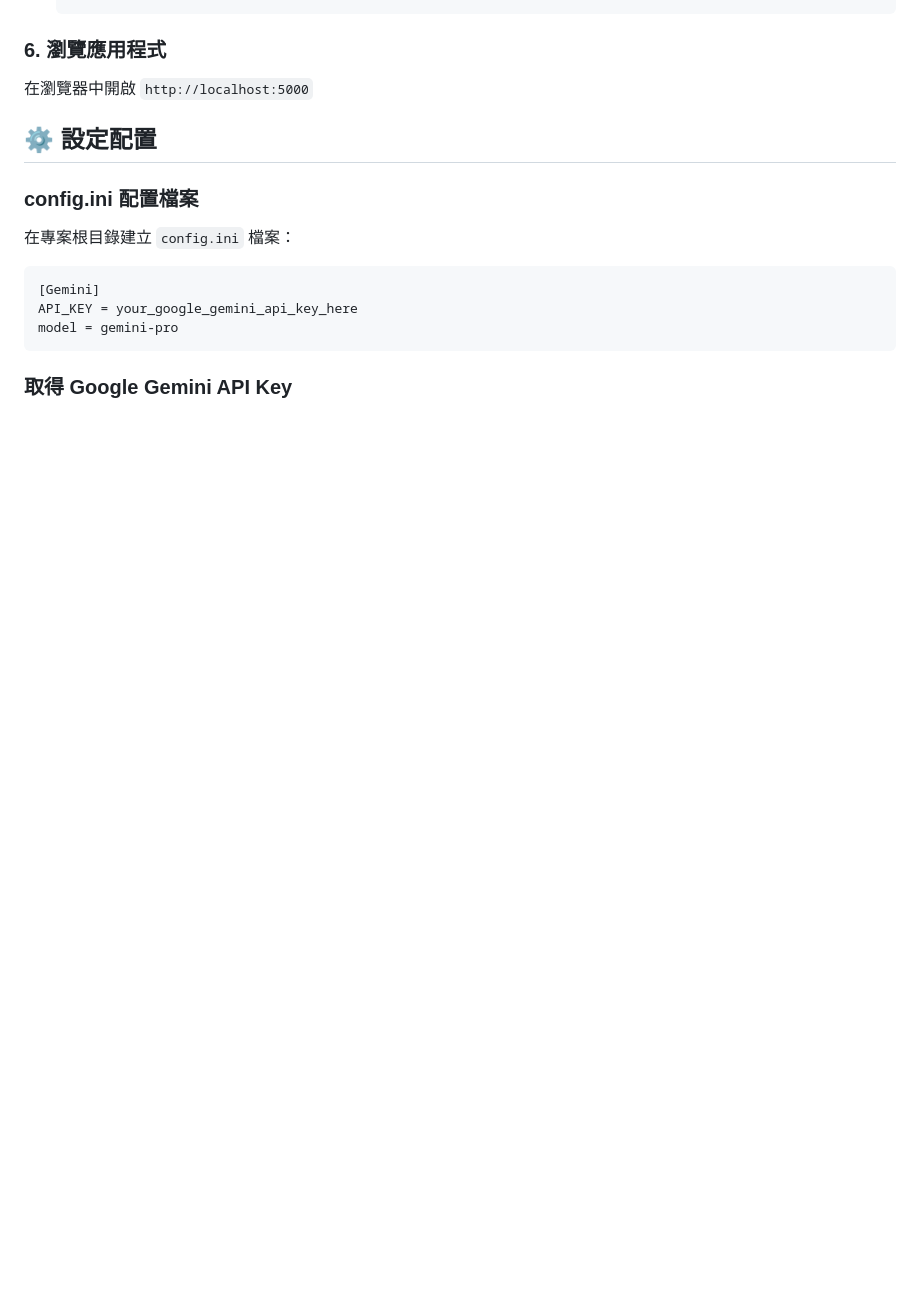
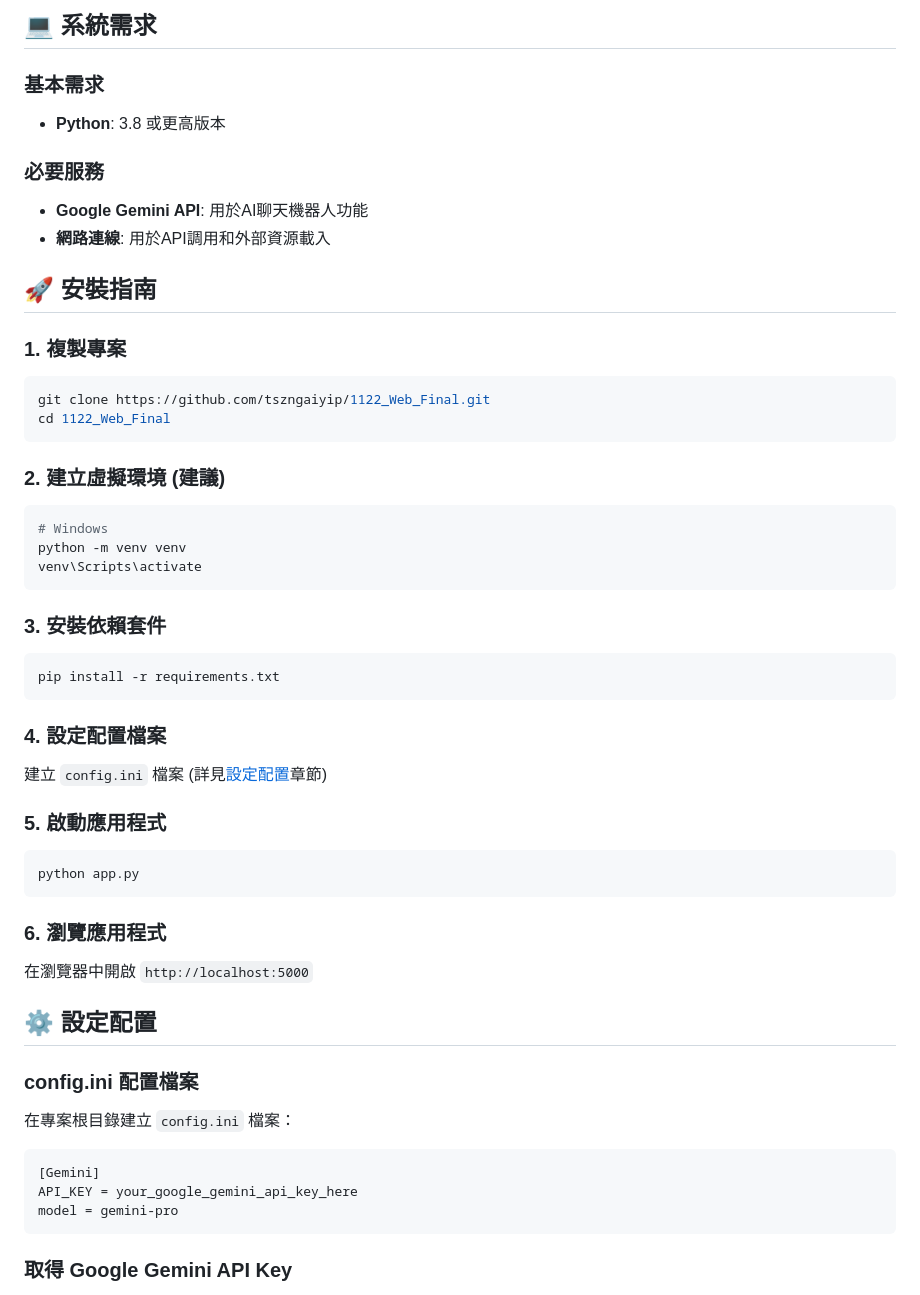
Before and after one commit to tszngaiyip/1122_Web_Final, a Markdown page: README.md, the part around one of its changes. GitHub-like rendering; blank space fills up the shorter version.

````diff
--- a/README.md
+++ b/README.md
@@ -29,3 +131,39 @@
+## 💻 系統需求
+
+### 基本需求
+- **Python**: 3.8 或更高版本
+
+### 必要服務
+- **Google Gemini API**: 用於AI聊天機器人功能
+- **網路連線**: 用於API調用和外部資源載入
+
+## 🚀 安裝指南
+
+### 1. 複製專案
+```bash
+git clone https://github.com/tszngaiyip/1122_Web_Final.git
+cd 1122_Web_Final
+```
+
+### 2. 建立虛擬環境 (建議)
+```bash
+# Windows
+python -m venv venv
+venv\Scripts\activate
+```
+
+### 3. 安裝依賴套件
+```bash
+pip install -r requirements.txt
+```
+
+### 4. 設定配置檔案
+建立 `config.ini` 檔案 (詳見[設定配置](#設定配置)章節)
+
+### 5. 啟動應用程式
+```bash
+python app.py
+```
 
 ### 6. 瀏覽應用程式
 在瀏覽器中開啟 `http://localhost:5000`
````
Also changed, not shown: other parts of README.md (+127 -25 lines).
